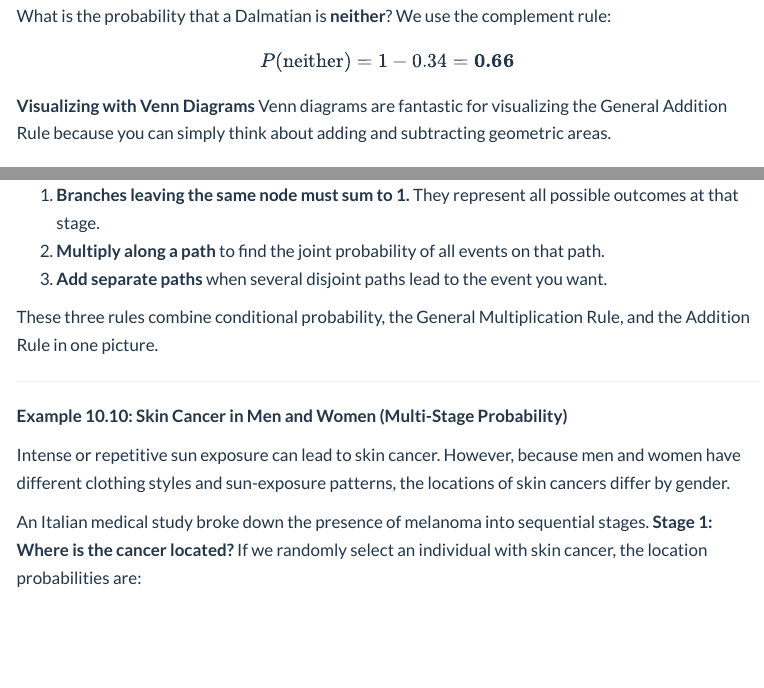
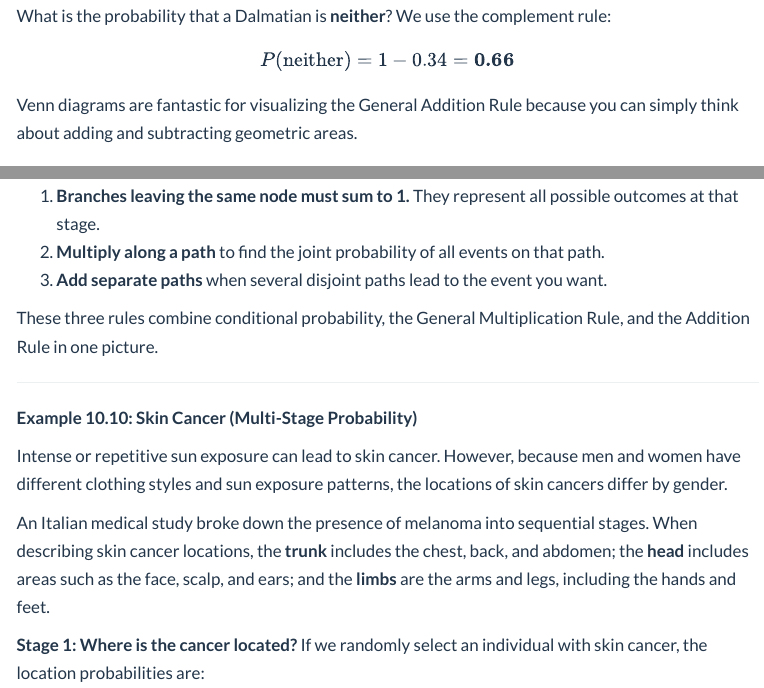
Before and after one commit to Ali-Raisolsadat/Ali-Raisolsadat.github.io, an R Markdown document (course material/stat1210/stat1210-lectures/chapter 10/chapter-10-markdown.Rmd): the page in a window 1100 px wide, from 12080 px down before the commit and from 12150 px down after it, so that both start at the same text, and a second part further down, joined at a grey line. Rendered offline with R 4.5, knitr and Pandoc, with nearby package versions; menus at the side of the page are left out.

Commit message:
small change to chapter 10 notes. removed assignment 2 trash files.

```diff
--- a/course material/stat1210/stat1210-lectures/chapter 10/chapter-10-markdown.Rmd
+++ b/course material/stat1210/stat1210-lectures/chapter 10/chapter-10-markdown.Rmd
@@ -1253,8 +1254,6 @@ $$P(I \text{ or } B) = 0.28 + 0.11 - 0.05 = \mathbf{0.34}$$
 
 What is the probability that a Dalmatian is **neither**? We use the complement rule:
 $$P(\text{neither}) = 1 - 0.34 = \mathbf{0.66}$$
-
-**Visualizing with Venn Diagrams**
 Venn diagrams are fantastic for visualizing the General Addition Rule because you can simply think about adding and subtracting geometric areas.
 
 <img src="fig_ch10_dalmatian_venn.png" alt="Two Venn diagrams side by side. The left diagram shows the raw probabilities of I (0.28) and B (0.11) with a centre overlap of 0.05. The right diagram shows the distinct, subtracted sections: I only (0.23), B only (0.06), Both (0.05), and Neither (0.66)." />
@@ -1435,17 +1434,19 @@ These three rules combine conditional probability, the General Multiplication Ru
 
 ---
 
-**Example 10.10: Skin Cancer in Men and Women (Multi-Stage Probability)**
-
-Intense or repetitive sun exposure can lead to skin cancer. However, because men and women have different clothing styles and sun-exposure patterns, the locations of skin cancers differ by gender.
-
-An Italian medical study broke down the presence of melanoma into sequential stages.
+**Example 10.10: Skin Cancer (Multi-Stage Probability)**
+
+Intense or repetitive sun exposure can lead to skin cancer. However, because men and women have different clothing styles and sun exposure patterns, the locations of skin cancers differ by gender.
+
+An Italian medical study broke down the presence of melanoma into sequential stages. When describing skin cancer locations, the **trunk** includes the chest, back, and abdomen; the **head** includes areas such as the face, scalp, and ears; and the **limbs** are the arms and legs, including the hands and feet.
+
 **Stage 1: Where is the cancer located?**
 If we randomly select an individual with skin cancer, the location probabilities are:
 
 *   $P(\text{head}) = 0.15$
 *   $P(\text{trunk}) = 0.41$
 *   $P(\text{limbs}) = 0.44$
+
 *(Notice these add up to 1.0, representing 100% of the patients).*
 
 **Stage 2: Given the location, what is the patient's gender?**
```
Also changed, not shown: course material/stat1210/stat1210-lectures/chapter 10/chapter-10-markdown.Rmd (1 more changed lines), 6 other files.
